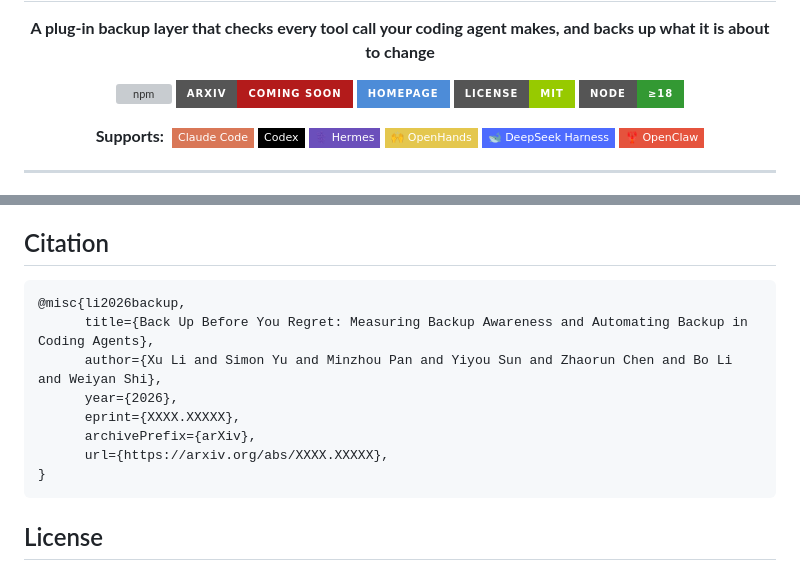
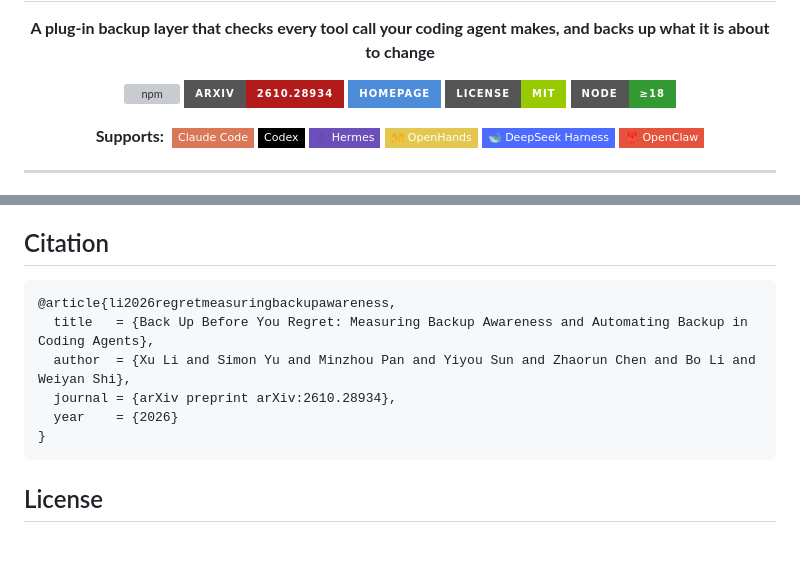
Before and after one commit to CHATS-lab/BackUpper, a Markdown page: README.md, 2 parts joined by grey strips. GitHub-like rendering; badges without logos; blank space fills up the shorter version; grey boxes are pictures that could not be loaded.

Commit message:
Add arXiv link (2610.28934) and citation
Co-Authored-By: Claude Opus 5.5 (1M context) <noreply@anthropic.com>

````diff
--- a/README.md
+++ b/README.md
@@ -5,7 +5,7 @@
 
 <p><b>A plug-in backup layer that checks every tool call your coding agent makes, and backs up what it is about to change</b></p>
 
-[![npm](https://img.shields.io/npm/v/agents-backupper?style=for-the-badge&logo=npm&logoColor=white)](https://www.npmjs.com/package/agents-backupper) [![Paper](https://img.shields.io/badge/arXiv-coming_soon-b31b1b?style=for-the-badge&logo=arxiv&logoColor=white)](#citation) [![Homepage](https://img.shields.io/badge/Homepage-4d8cd8?style=for-the-badge&logo=google-chrome&logoColor=white)](https://back-up-before-you-regret.github.io) [![License](https://img.shields.io/badge/License-MIT-green?style=for-the-badge)](LICENSE) [![Node](https://img.shields.io/badge/Node-%E2%89%A518-339933?style=for-the-badge&logo=node.js&logoColor=white)](#quickstart)
+[![npm](https://img.shields.io/npm/v/agents-backupper?style=for-the-badge&logo=npm&logoColor=white)](https://www.npmjs.com/package/agents-backupper) [![Paper](https://img.shields.io/badge/arXiv-2610.28934-b31b1b?style=for-the-badge&logo=arxiv&logoColor=white)](https://arxiv.org/abs/2610.28934) [![Homepage](https://img.shields.io/badge/Homepage-4d8cd8?style=for-the-badge&logo=google-chrome&logoColor=white)](https://back-up-before-you-regret.github.io) [![License](https://img.shields.io/badge/License-MIT-green?style=for-the-badge)](LICENSE) [![Node](https://img.shields.io/badge/Node-%E2%89%A518-339933?style=for-the-badge&logo=node.js&logoColor=white)](#quickstart)
 
 <strong>Supports:</strong>&nbsp;
 <a href="docs/agents.md#claude-code"><img src="https://img.shields.io/badge/Claude_Code-D97757?style=flat-square&logo=anthropic&logoColor=white" alt="Claude Code"></a>
@@ -201,13 +201,11 @@ We thank the authors of the following projects for their contributions:
 ## Citation
 
 ```bibtex
-@misc{li2026backup,
-      title={Back Up Before You Regret: Measuring Backup Awareness and Automating Backup in Coding Agents},
-      author={Xu Li and Simon Yu and Minzhou Pan and Yiyou Sun and Zhaorun Chen and Bo Li and Weiyan Shi},
-      year={2026},
-      eprint={XXXX.XXXXX},
-      archivePrefix={arXiv},
-      url={https://arxiv.org/abs/XXXX.XXXXX},
+@article{li2026regretmeasuringbackupawareness,
+  title   = {Back Up Before You Regret: Measuring Backup Awareness and Automating Backup in Coding Agents},
+  author  = {Xu Li and Simon Yu and Minzhou Pan and Yiyou Sun and Zhaorun Chen and Bo Li and Weiyan Shi},
+  journal = {arXiv preprint arXiv:2610.28934},
+  year    = {2026}
 }
 ```
 
````
